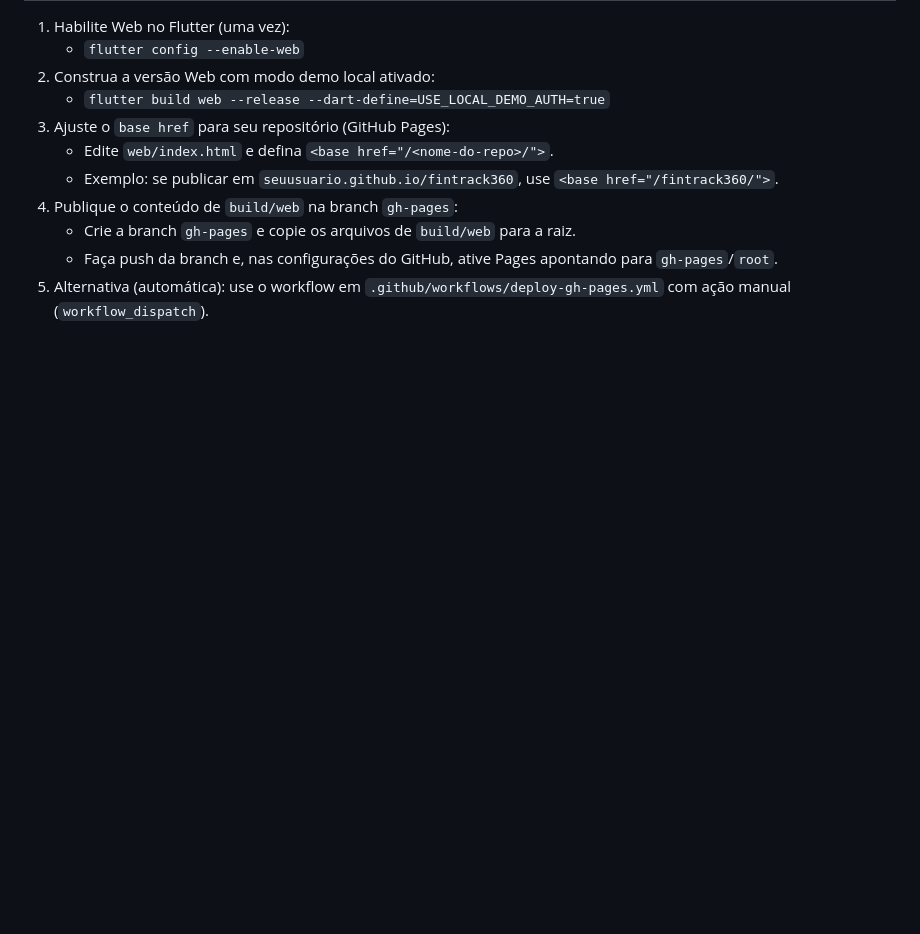
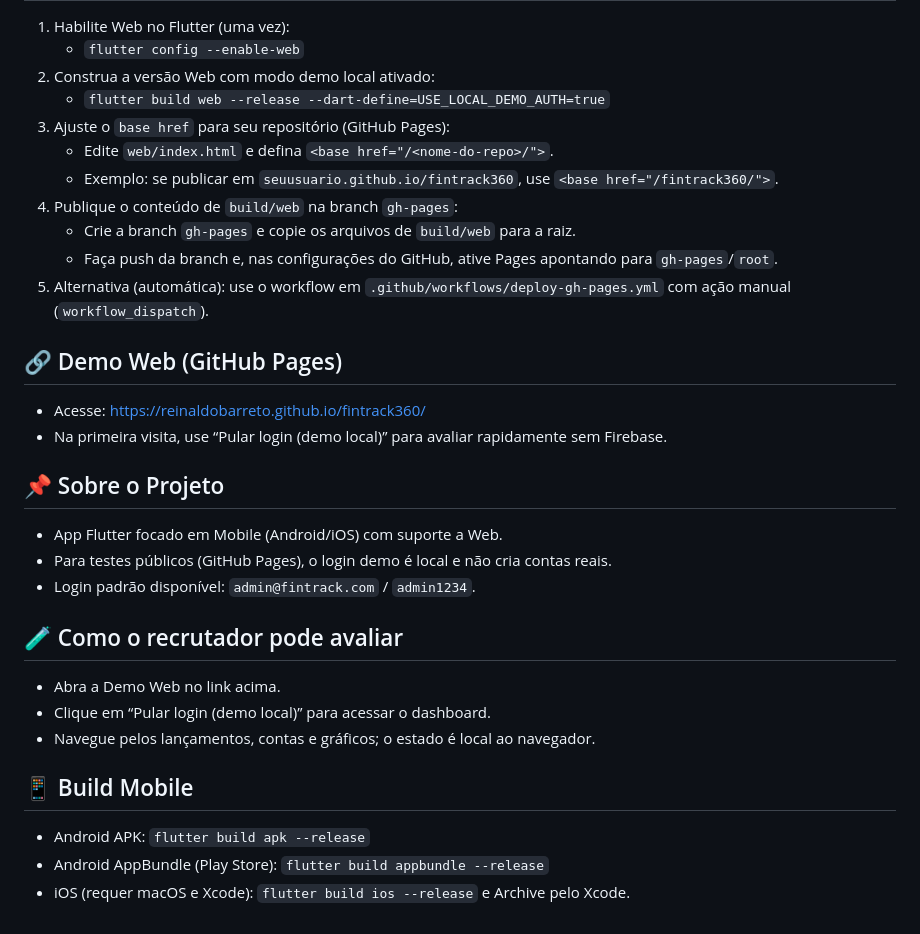
Before and after one commit to reinaldobarreto/fintrack360, a Markdown page: README.md, the part around the change. GitHub-like rendering; blank space fills up the shorter version.

Commit message:
docs: adicionar link público da demo Web e instruções para recrutadores

```diff
--- a/README.md
+++ b/README.md
@@ -112,3 +112,21 @@ Para já mostrar o que existe hoje no repositório, você pode referenciar estas
    - Crie a branch `gh-pages` e copie os arquivos de `build/web` para a raiz.
    - Faça push da branch e, nas configurações do GitHub, ative Pages apontando para `gh-pages`/`root`.
 5) Alternativa (automática): use o workflow em `.github/workflows/deploy-gh-pages.yml` com ação manual (`workflow_dispatch`).
+## 🔗 Demo Web (GitHub Pages)
+- Acesse: https://reinaldobarreto.github.io/fintrack360/
+- Na primeira visita, use “Pular login (demo local)” para avaliar rapidamente sem Firebase.
+
+## 📌 Sobre o Projeto
+- App Flutter focado em Mobile (Android/iOS) com suporte a Web.
+- Para testes públicos (GitHub Pages), o login demo é local e não cria contas reais.
+- Login padrão disponível: `admin@fintrack.com` / `admin1234`.
+
+## 🧪 Como o recrutador pode avaliar
+- Abra a Demo Web no link acima.
+- Clique em “Pular login (demo local)” para acessar o dashboard.
+- Navegue pelos lançamentos, contas e gráficos; o estado é local ao navegador.
+
+## 📱 Build Mobile
+- Android APK: `flutter build apk --release`
+- Android AppBundle (Play Store): `flutter build appbundle --release`
+- iOS (requer macOS e Xcode): `flutter build ios --release` e Archive pelo Xcode.
```
